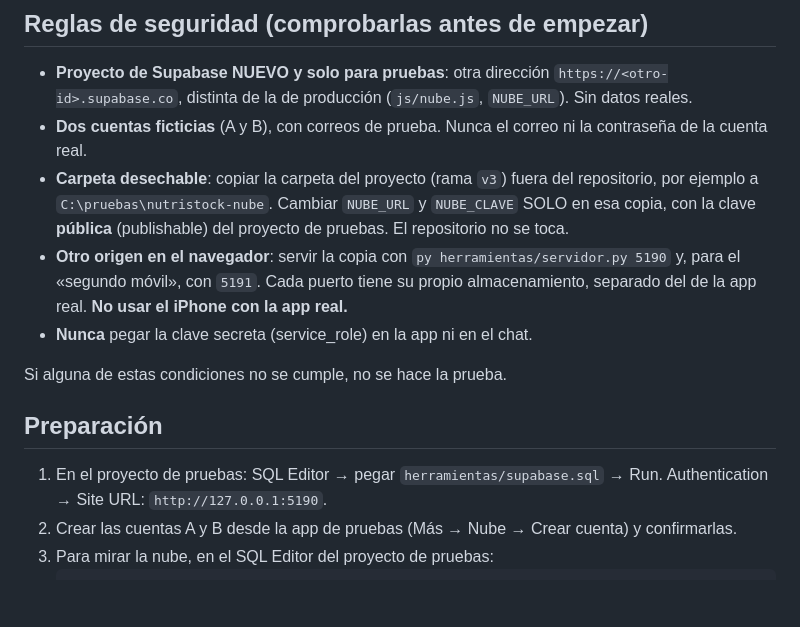
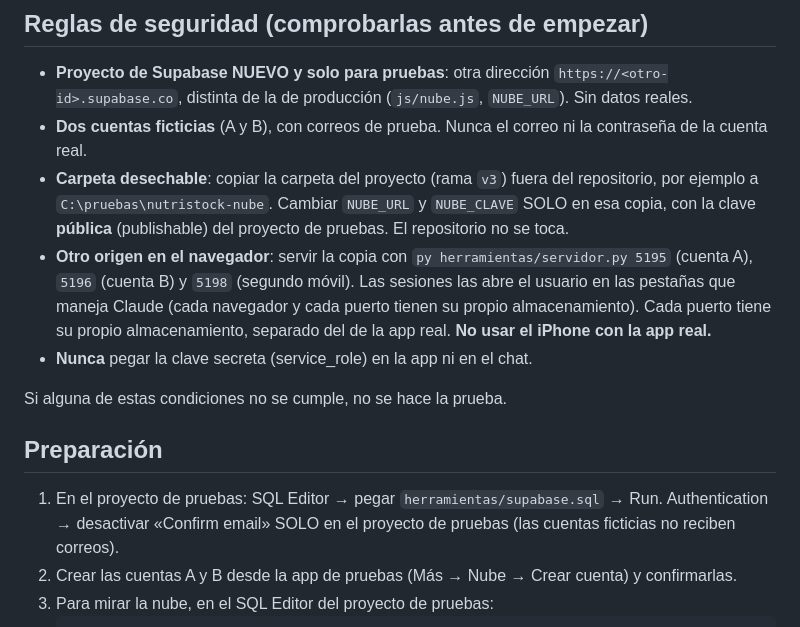
Before and after one commit to massimodgb/Nutristock, a Markdown page: docs/PRUEBA_SUPABASE_AISLADA.md, the part around one of its changes. GitHub-like rendering; blank space fills up the shorter version.

````diff
--- a/docs/PRUEBA_SUPABASE_AISLADA.md
+++ b/docs/PRUEBA_SUPABASE_AISLADA.md
@@ -21,14 +20,14 @@ Tras restaurar una copia buena con la nube conectada:
 - **Proyecto de Supabase NUEVO y solo para pruebas**: otra dirección `https://<otro-id>.supabase.co`, distinta de la de producción (`js/nube.js`, `NUBE_URL`). Sin datos reales.
 - **Dos cuentas ficticias** (A y B), con correos de prueba. Nunca el correo ni la contraseña de la cuenta real.
 - **Carpeta desechable**: copiar la carpeta del proyecto (rama `v3`) fuera del repositorio, por ejemplo a `C:\pruebas\nutristock-nube`. Cambiar `NUBE_URL` y `NUBE_CLAVE` SOLO en esa copia, con la clave **pública** (publishable) del proyecto de pruebas. El repositorio no se toca.
-- **Otro origen en el navegador**: servir la copia con `py herramientas/servidor.py 5190` y, para el «segundo móvil», con `5191`. Cada puerto tiene su propio almacenamiento, separado del de la app real. **No usar el iPhone con la app real.**
+- **Otro origen en el navegador**: servir la copia con `py herramientas/servidor.py 5195` (cuenta A), `5196` (cuenta B) y `5198` (segundo móvil). Las sesiones las abre el usuario en las pestañas que maneja Claude (cada navegador y cada puerto tienen su propio almacenamiento). Cada puerto tiene su propio almacenamiento, separado del de la app real. **No usar el iPhone con la app real.**
 - **Nunca** pegar la clave secreta (service_role) en la app ni en el chat.
 
 Si alguna de estas condiciones no se cumple, no se hace la prueba.
 
 ## Preparación
 
-1. En el proyecto de pruebas: SQL Editor → pegar `herramientas/supabase.sql` → Run. Authentication → Site URL: `http://127.0.0.1:5190`.
+1. En el proyecto de pruebas: SQL Editor → pegar `herramientas/supabase.sql` → Run. Authentication → desactivar «Confirm email» SOLO en el proyecto de pruebas (las cuentas ficticias no reciben correos).
 2. Crear las cuentas A y B desde la app de pruebas (Más → Nube → Crear cuenta) y confirmarlas.
 3. Para mirar la nube, en el SQL Editor del proyecto de pruebas:
    ```sql
````
Also changed, not shown: other parts of docs/PRUEBA_SUPABASE_AISLADA.md (+23 -4 lines).
